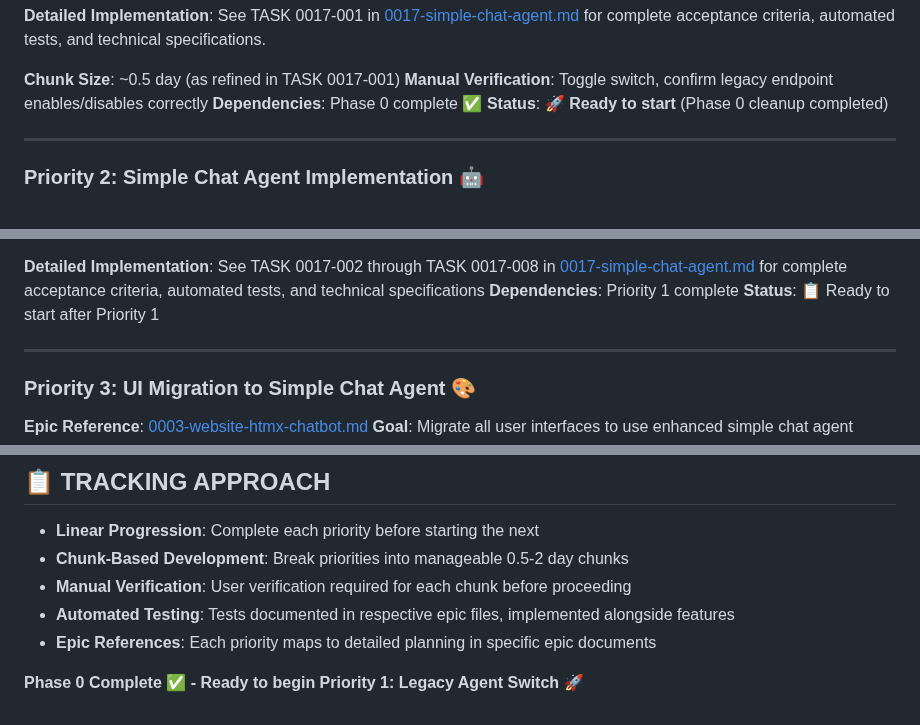
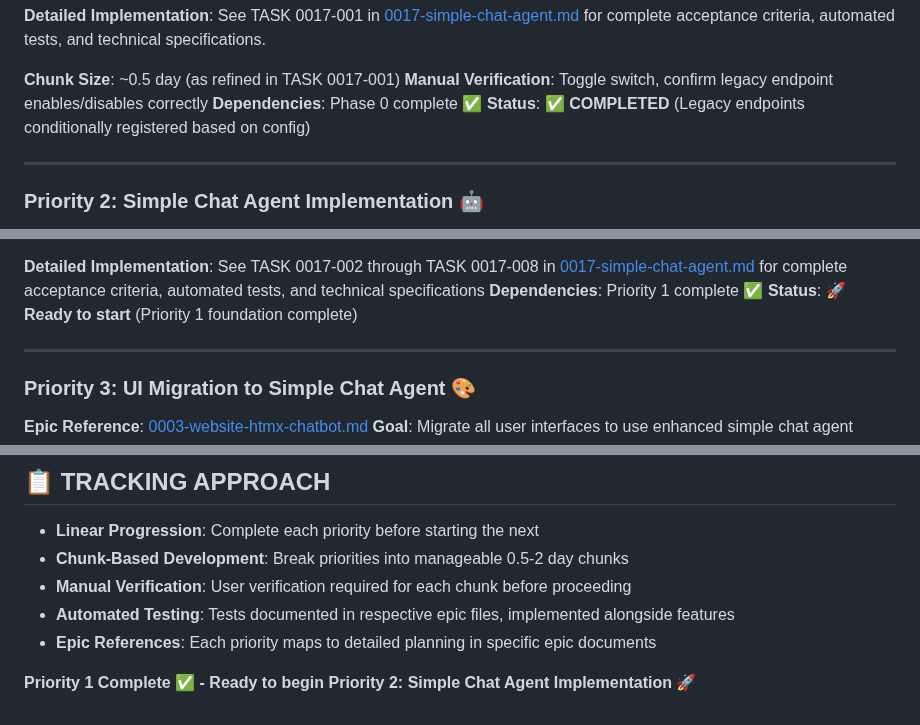
Before and after one commit to creatifire/salient02, a Markdown page: memorybank/project-management/0000-approach-milestone-01.md, 3 parts joined by grey strips. Drawn GitHub-style.

Commit message:
docs(approach): update status after Priority 1 completion
Update tactical approach status following successful completion of Priority 1:

- Priority 1: Legacy Agent Switch ✅ COMPLETED
  * Legacy endpoints conditionally registered based on config
  * Foundation ready for parallel development

- Priority 2: Simple Chat Agent Implementation 🚀 READY TO START
  * Dependencies met (Priority 1 foundation complete)
  * Ready to begin TASK 0017-002: Direct Pydantic AI Agent Implementation

Status progression:
- Phase 0: Cleanup Overengineered Code ✅ COMPLETED
- Priority 1: Legacy Agent Switch ✅ COMPLETED
- Priority 2: Simple Chat Agent Implementation 🚀 READY

Next: Begin implementation of Pydantic AI agent with YAML configuration

Refs: Priority 1 Complete, Priority 2 Ready

Files affected:
- memorybank/project-management/0000-approach-milestone-01.md

```diff
--- a/memorybank/project-management/0000-approach-milestone-01.md
+++ b/memorybank/project-management/0000-approach-milestone-01.md
@@ -43,7 +43,7 @@
 **Chunk Size**: ~0.5 day (as refined in TASK 0017-001)
 **Manual Verification**: Toggle switch, confirm legacy endpoint enables/disables correctly
 **Dependencies**: Phase 0 complete ✅
-**Status**: 🚀 **Ready to start** (Phase 0 cleanup completed)
+**Status**: ✅ **COMPLETED** (Legacy endpoints conditionally registered based on config)
 
 ---
 
@@ -91,8 +91,8 @@ GET /default/simple-chat/stream     # SSE streaming
 - All conversations saved to database ✓
 
 **Detailed Implementation**: See TASK 0017-002 through TASK 0017-008 in [0017-simple-chat-agent.md](0017-simple-chat-agent.md) for complete acceptance criteria, automated tests, and technical specifications
-**Dependencies**: Priority 1 complete
-**Status**: 📋 Ready to start after Priority 1
+**Dependencies**: Priority 1 complete ✅
+**Status**: 🚀 **Ready to start** (Priority 1 foundation complete)
 
 ---
 
@@ -300,4 +300,4 @@ POST /account_123/simple_1/chat     # Simple chat instance 1
 - **Automated Testing**: Tests documented in respective epic files, implemented alongside features
 - **Epic References**: Each priority maps to detailed planning in specific epic documents
 
-**Phase 0 Complete ✅ - Ready to begin Priority 1: Legacy Agent Switch** 🚀
+**Priority 1 Complete ✅ - Ready to begin Priority 2: Simple Chat Agent Implementation** 🚀
```
